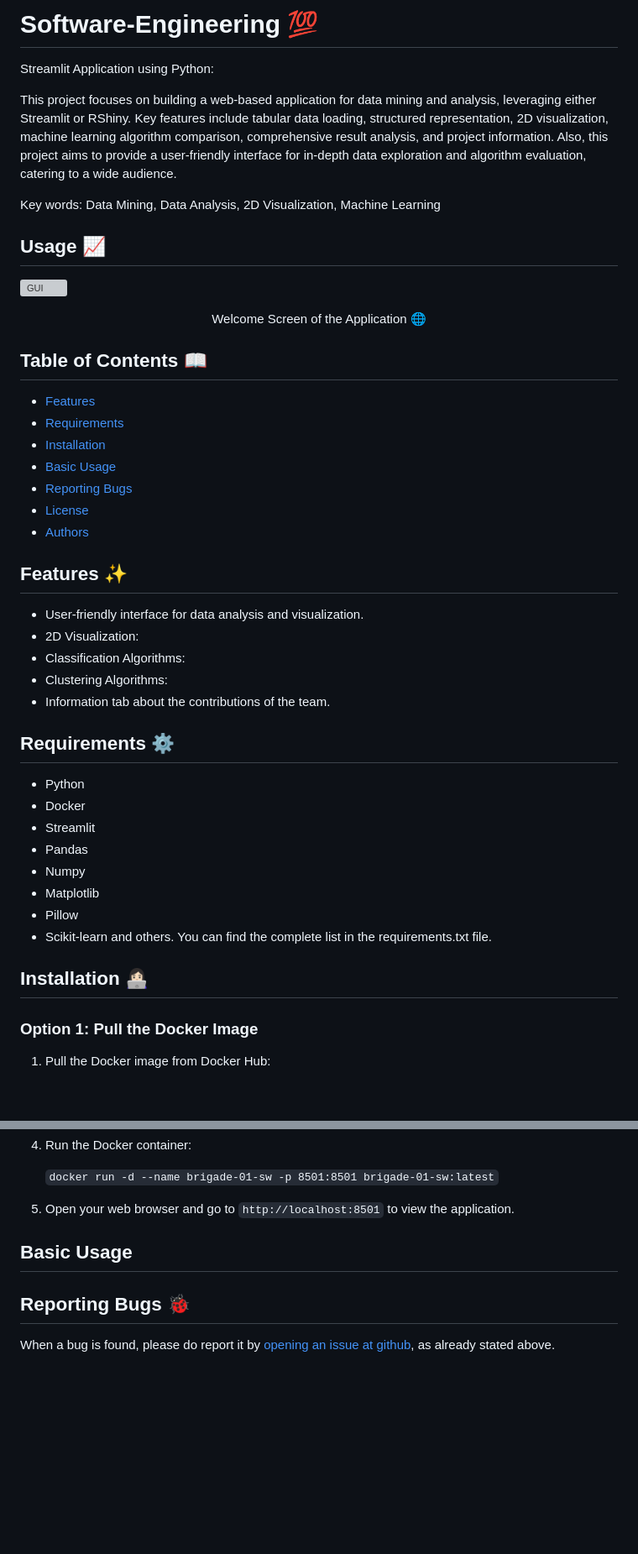
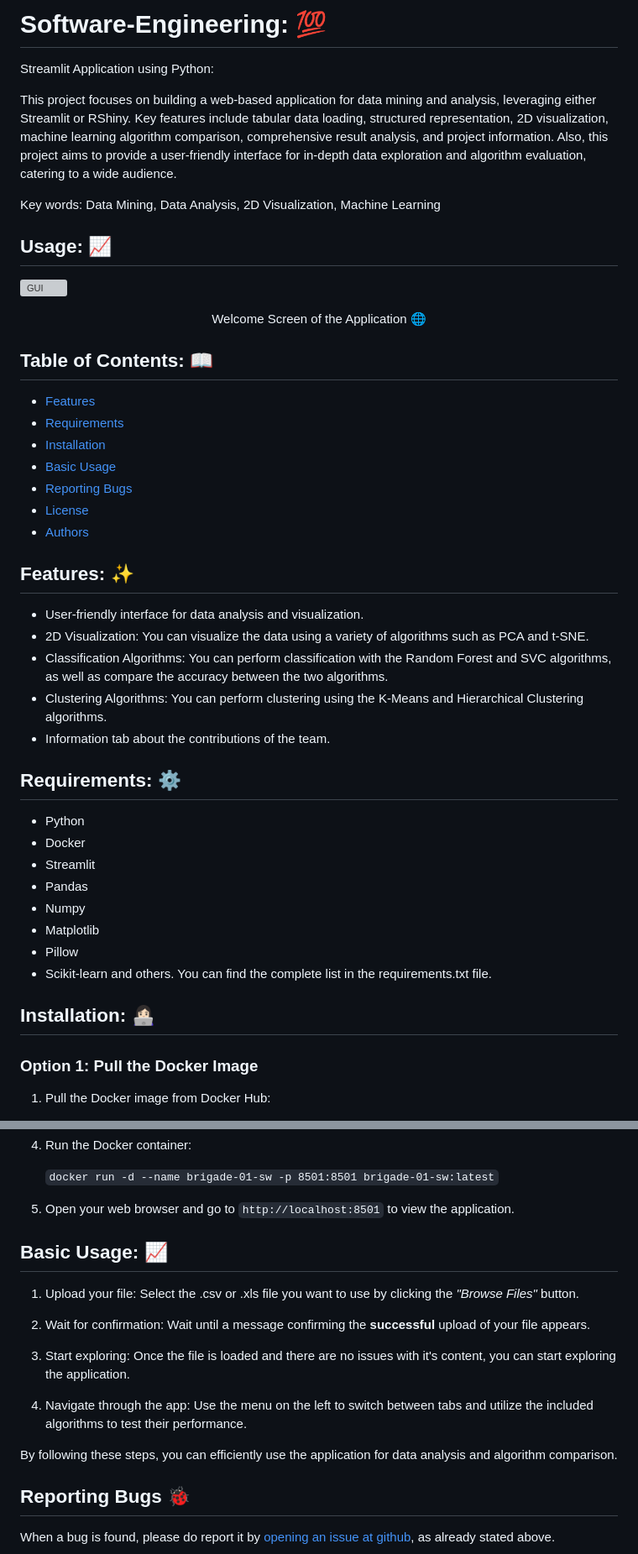
Before and after one commit to NickBalatos/Data-Analysis-Project, a Markdown page: README.md, 2 parts joined by grey strips. Shown: that part at 84% size. Rendered like a GitHub page; blank space fills up the shorter version; grey boxes are pictures that could not be loaded.

Commit message:
finished with the features

```diff
--- a/README.md
+++ b/README.md
@@ -1,4 +1,4 @@
-# Software-Engineering 💯
+# Software-Engineering: 💯
 
 Streamlit Application using Python:
 
@@ -6,14 +6,14 @@ This project focuses on building a web-based application for data mining and ana
 
 Key words: Data Mining, Data Analysis, 2D Visualization, Machine Learning
 
-## Usage 📈
+## Usage: 📈
 
 ![GUI](https://github.com/Brigade-01/Software-Engineering/assets/33377581/2aa47809-6126-4557-bde2-43b5a6cbd5d3)
 
 <p align="center">Welcome Screen of the Application 🌐</p>
 
 
-## Table of Contents 📖
+## Table of Contents: 📖
 <!-- vim-markdown-toc Marked -->
 
 * [Features](#features)
@@ -26,15 +26,15 @@ Key words: Data Mining, Data Analysis, 2D Visualization, Machine Learning
 
 <!-- vim-markdown-toc -->
 
-## Features ✨
+## Features: ✨
 
 - User-friendly interface for data analysis and visualization.
-- 2D Visualization:
-- Classification Algorithms:
-- Clustering Algorithms:
+- 2D Visualization: You can visualize the data using a variety of algorithms such as PCA and t-SNE.
+- Classification Algorithms: You can perform classification with the Random Forest and SVC algorithms, as well as compare the accuracy between the two algorithms.
+- Clustering Algorithms: You can perform clustering using the K-Means and Hierarchical Clustering algorithms.
 - Information tab about the contributions of the team.
 
-## Requirements ⚙️
+## Requirements: ⚙️
 
 - Python
 - Docker
@@ -46,7 +46,7 @@ Key words: Data Mining, Data Analysis, 2D Visualization, Machine Learning
 - Scikit-learn
 and others. You can find the complete list in the requirements.txt file.
 
-## Installation 👩🏻‍💻
+## Installation: 👩🏻‍💻
 
 ### Option 1: Pull the Docker Image
 
@@ -80,8 +80,17 @@ and others. You can find the complete list in the requirements.txt file.
 
 5. Open your web browser and go to `http://localhost:8501` to view the application.
 
+## Basic Usage: 📈
 
-## Basic Usage
+1. Upload your file: Select the .csv or .xls file you want to use by clicking the <i>"Browse Files"</i> button.
+
+2. Wait for confirmation: Wait until a message confirming the <b>successful</b> upload of your file appears.
+
+3. Start exploring: Once the file is loaded and there are no issues with it's content, you can start exploring the application.
+
+4. Navigate through the app: Use the menu on the left to switch between tabs and utilize the included algorithms to test their performance.
+
+By following these steps, you can efficiently use the application for data analysis and algorithm comparison.
 
 ## Reporting Bugs 🐞
 
```
